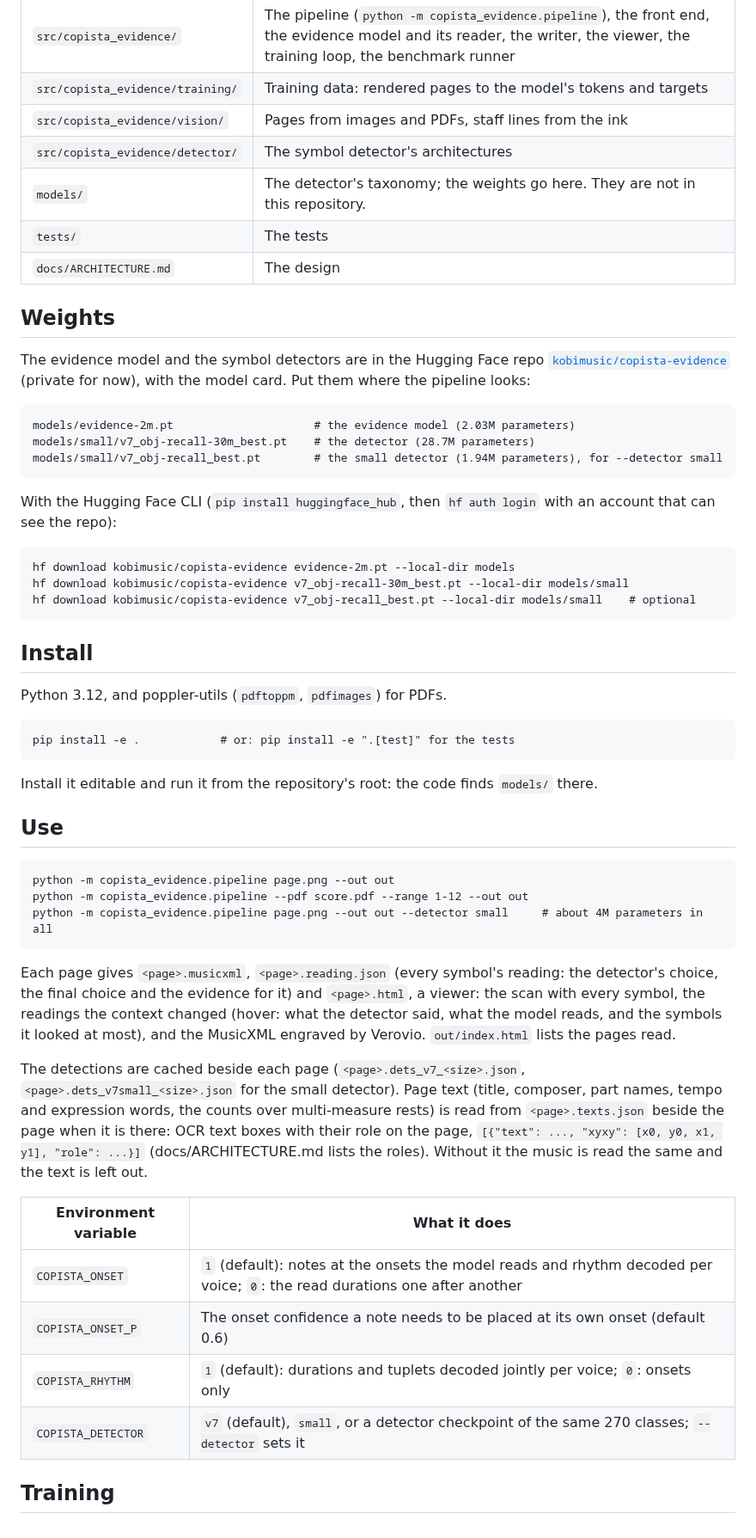
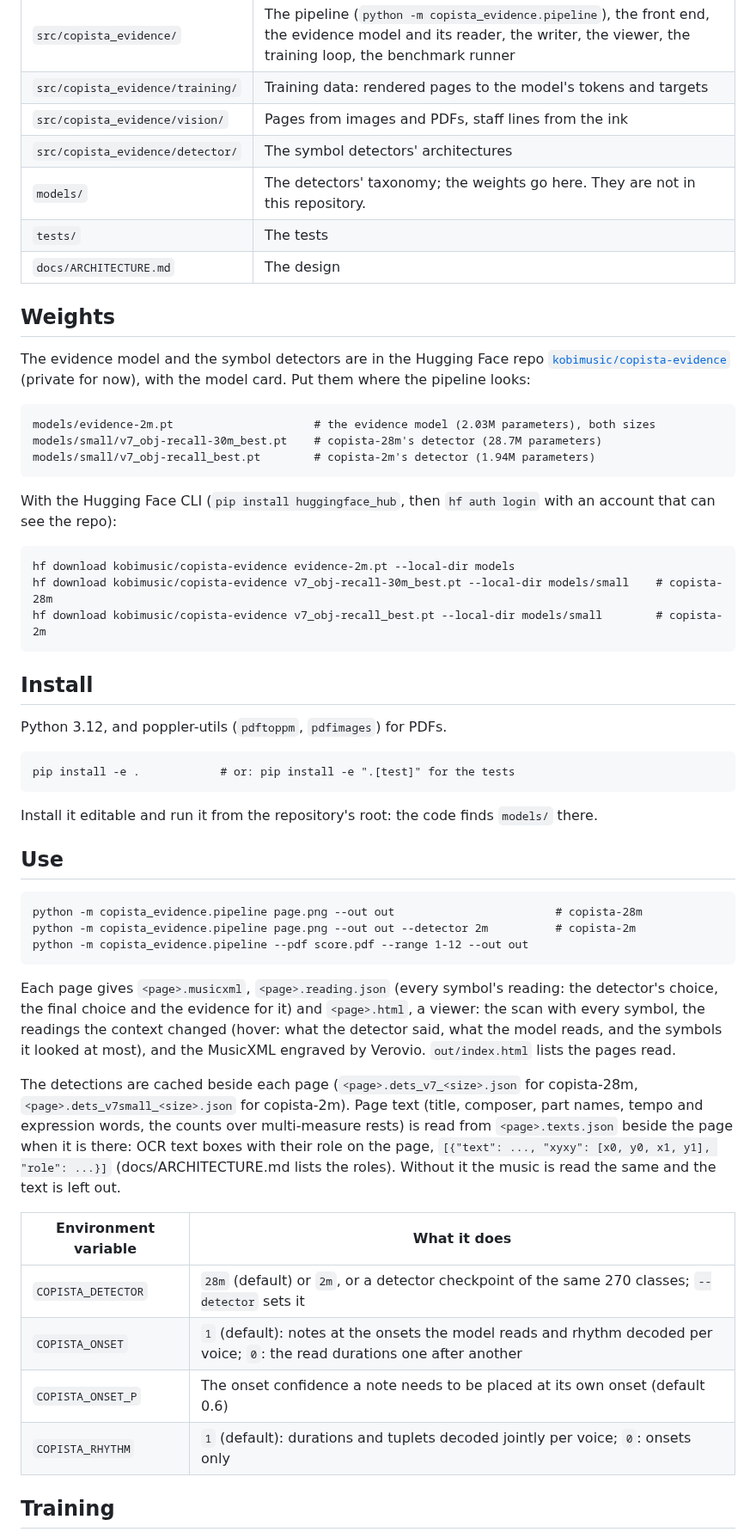
Before and after one commit to kobimusic/copisteria, a Markdown page: README.md, the part around one of its changes. Shown at 86% size. GitHub-like rendering.

````diff
--- a/README.md
+++ b/README.md
@@ -48,8 +52,8 @@ truth is known.
 | `src/copista_evidence/` | The pipeline (`python -m copista_evidence.pipeline`), the front end, the evidence model and its reader, the writer, the viewer, the training loop, the benchmark runner |
 | `src/copista_evidence/training/` | Training data: rendered pages to the model's tokens and targets |
 | `src/copista_evidence/vision/` | Pages from images and PDFs, staff lines from the ink |
-| `src/copista_evidence/detector/` | The symbol detector's architectures |
-| `models/` | The detector's taxonomy; the weights go here. They are not in this repository. |
+| `src/copista_evidence/detector/` | The symbol detectors' architectures |
+| `models/` | The detectors' taxonomy; the weights go here. They are not in this repository. |
 | `tests/` | The tests |
 | `docs/ARCHITECTURE.md` | The design |
 
@@ -60,17 +64,17 @@ The evidence model and the symbol detectors are in the Hugging Face repo
 card. Put them where the pipeline looks:
 
 ```
-models/evidence-2m.pt                     # the evidence model (2.03M parameters)
-models/small/v7_obj-recall-30m_best.pt    # the detector (28.7M parameters)
-models/small/v7_obj-recall_best.pt        # the small detector (1.94M parameters), for --detector small
+models/evidence-2m.pt                     # the evidence model (2.03M parameters), both sizes
+models/small/v7_obj-recall-30m_best.pt    # copista-28m's detector (28.7M parameters)
+models/small/v7_obj-recall_best.pt        # copista-2m's detector (1.94M parameters)
 ```
 
 With the Hugging Face CLI (`pip install huggingface_hub`, then `hf auth login` with an account that can see the repo):
 
 ```
 hf download kobimusic/copista-evidence evidence-2m.pt --local-dir models
-hf download kobimusic/copista-evidence v7_obj-recall-30m_best.pt --local-dir models/small
-hf download kobimusic/copista-evidence v7_obj-recall_best.pt --local-dir models/small    # optional
+hf download kobimusic/copista-evidence v7_obj-recall-30m_best.pt --local-dir models/small    # copista-28m
+hf download kobimusic/copista-evidence v7_obj-recall_best.pt --local-dir models/small        # copista-2m
 ```
 
 ## Install
@@ -86,9 +90,9 @@ Install it editable and run it from the repository's root: the code finds `model
 ## Use
 
 ```
-python -m copista_evidence.pipeline page.png --out out
+python -m copista_evidence.pipeline page.png --out out                        # copista-28m
+python -m copista_evidence.pipeline page.png --out out --detector 2m          # copista-2m
 python -m copista_evidence.pipeline --pdf score.pdf --range 1-12 --out out
-python -m copista_evidence.pipeline page.png --out out --detector small     # about 4M parameters in all
 ```
 
 Each page gives `<page>.musicxml`, `<page>.reading.json` (every symbol's reading: the detector's choice, the final
@@ -96,18 +100,18 @@ choice and the evidence for it) and `<page>.html`, a viewer: the scan with every
 changed (hover: what the detector said, what the model reads, and the symbols it looked at most), and the MusicXML
 engraved by Verovio. `out/index.html` lists the pages read.
 
-The detections are cached beside each page (`<page>.dets_v7_<size>.json`, `<page>.dets_v7small_<size>.json` for the
-small detector). Page text (title, composer, part names, tempo and expression words, the counts over multi-measure
+The detections are cached beside each page (`<page>.dets_v7_<size>.json` for copista-28m, `<page>.dets_v7small_<size>.json`
+for copista-2m). Page text (title, composer, part names, tempo and expression words, the counts over multi-measure
 rests) is read from `<page>.texts.json` beside the page when it is there: OCR text boxes with their role on the page,
 `[{"text": ..., "xyxy": [x0, y0, x1, y1], "role": ...}]` (docs/ARCHITECTURE.md lists the roles). Without it the music
 is read the same and the text is left out.
 
 | Environment variable | What it does |
 |---|---|
+| `COPISTA_DETECTOR` | `28m` (default) or `2m`, or a detector checkpoint of the same 270 classes; `--detector` sets it |
 | `COPISTA_ONSET` | `1` (default): notes at the onsets the model reads and rhythm decoded per voice; `0`: the read durations one after another |
 | `COPISTA_ONSET_P` | The onset confidence a note needs to be placed at its own onset (default 0.6) |
 | `COPISTA_RHYTHM` | `1` (default): durations and tuplets decoded jointly per voice; `0`: onsets only |
-| `COPISTA_DETECTOR` | `v7` (default), `small`, or a detector checkpoint of the same 270 classes; `--detector` sets it |
 
 ## Training
 
````
Also changed, not shown: other parts of README.md (+33 -30 lines), docs/ARCHITECTURE.md (+4 -3 lines), models/README.md (+3 -3 lines), docs/images/compare-renders-dark.png, docs/images/compare-renders-light.png, docs/images/compare-scans-dark.png, docs/images/compare-scans-light.png, 4 other files.
